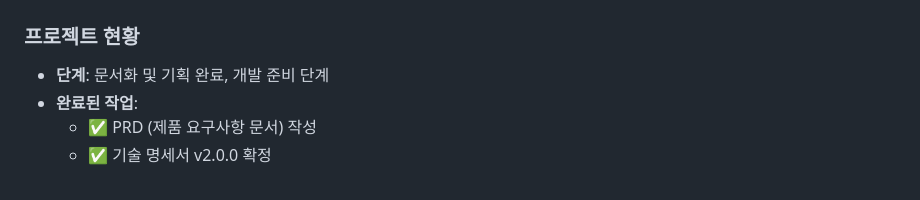
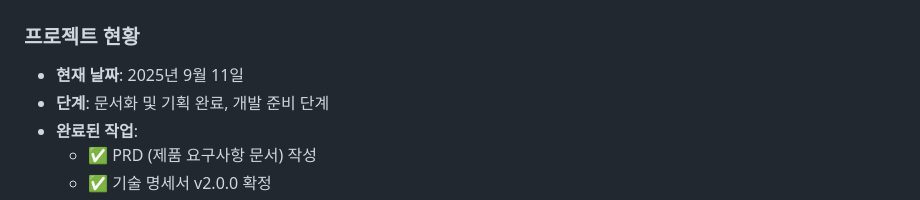
Before and after one commit to jeromwolf/odin-ai, a Markdown page: CLAUDE.md, the part around one of its changes. GitHub-like rendering.

```diff
--- a/CLAUDE.md
+++ b/CLAUDE.md
@@ -10,5 +10,6 @@ This file provides guidance to Claude Code (claude.ai/code) when working with co
 
 ### 프로젝트 현황
+- **현재 날짜**: 2025년 9월 11일
 - **단계**: 문서화 및 기획 완료, 개발 준비 단계
 - **완료된 작업**:
   - ✅ PRD (제품 요구사항 문서) 작성
```
Also changed, not shown: other parts of CLAUDE.md (+1 -1 lines), TECHNICAL_SPEC.md (+4 -4 lines), docs/TASK_MANAGEMENT.md (+1 -1 lines).
